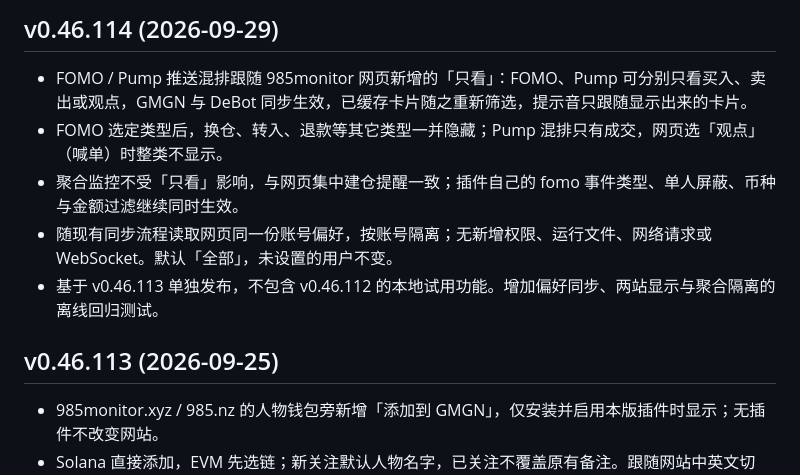
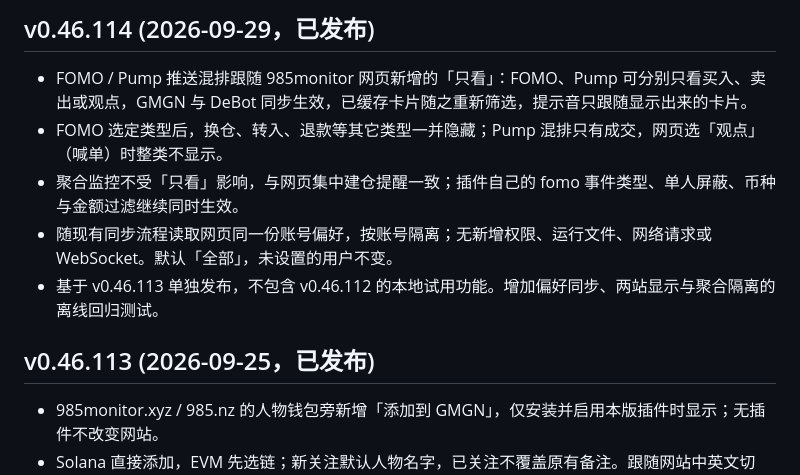
Before and after one commit to 0xuezhang985/985gmgn-helper, a Markdown page: CHANGELOG.md, the part around the change. Rendered like a GitHub page.

Commit message:
docs: mark v0.46.114 and v0.46.113 as published
Co-Authored-By: Claude Opus 5.5 <noreply@anthropic.com>

```diff
--- a/CHANGELOG.md
+++ b/CHANGELOG.md
@@ -1,4 +1,4 @@
-## v0.46.114 (2026-09-29)
+## v0.46.114 (2026-09-29，已发布)
 
 - FOMO / Pump 推送混排跟随 985monitor 网页新增的「只看」：FOMO、Pump 可分别只看买入、卖出或观点，GMGN 与 DeBot 同步生效，已缓存卡片随之重新筛选，提示音只跟随显示出来的卡片。
 - FOMO 选定类型后，换仓、转入、退款等其它类型一并隐藏；Pump 混排只有成交，网页选「观点」（喊单）时整类不显示。
@@ -6,7 +6,7 @@
 - 随现有同步流程读取网页同一份账号偏好，按账号隔离；无新增权限、运行文件、网络请求或 WebSocket。默认「全部」，未设置的用户不变。
 - 基于 v0.46.113 单独发布，不包含 v0.46.112 的本地试用功能。增加偏好同步、两站显示与聚合隔离的离线回归测试。
 
-## v0.46.113 (2026-09-25)
+## v0.46.113 (2026-09-25，已发布)
 
 - 985monitor.xyz / 985.nz 的人物钱包旁新增「添加到 GMGN」，仅安装并启用本版插件时显示；无插件不改变网站。
 - Solana 直接添加，EVM 先选链；新关注默认人物名字，已关注不覆盖原有备注。跟随网站中英文切换。
```
